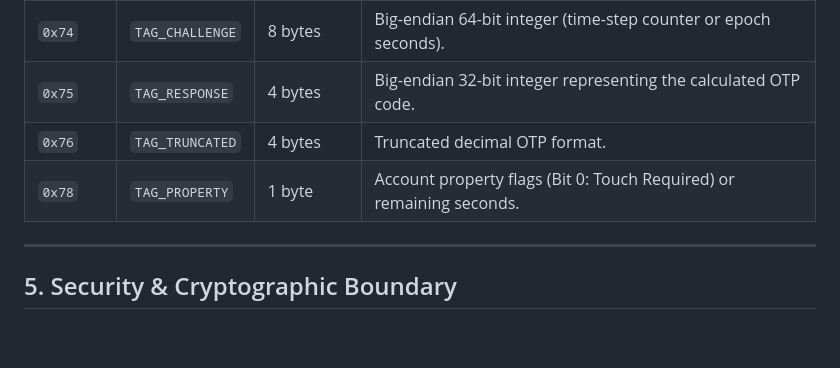
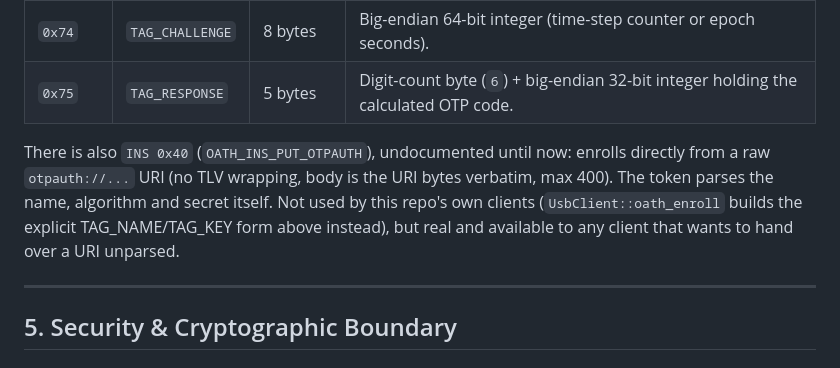
Before and after one commit to alphaseneca/cryptick-token-daemon, a Markdown page: docs/OATH_SPEC.md, the part around one of its changes. Rendered like a GitHub page; blank space fills up the shorter version.

```diff
--- a/docs/OATH_SPEC.md
+++ b/docs/OATH_SPEC.md
@@ -137,7 +152,12 @@ Synchronizes the token's internal hardware Real-Time Clock (RTC) with host UTC t
 | `0x74` | `TAG_CHALLENGE` | 8 bytes | Big-endian 64-bit integer (time-step counter or epoch seconds). |
-| `0x75` | `TAG_RESPONSE` | 4 bytes | Big-endian 32-bit integer representing the calculated OTP code. |
-| `0x76` | `TAG_TRUNCATED` | 4 bytes | Truncated decimal OTP format. |
-| `0x78` | `TAG_PROPERTY` | 1 byte | Account property flags (Bit 0: Touch Required) or remaining seconds. |
+| `0x75` | `TAG_RESPONSE` | 5 bytes | Digit-count byte (`6`) + big-endian 32-bit integer holding the calculated OTP code. |
+
+There is also `INS 0x40` (`OATH_INS_PUT_OTPAUTH`), undocumented until now:
+enrolls directly from a raw `otpauth://...` URI (no TLV wrapping, body is
+the URI bytes verbatim, max 400). The token parses the name, algorithm and
+secret itself. Not used by this repo's own clients (`UsbClient::oath_enroll`
+builds the explicit TAG_NAME/TAG_KEY form above instead), but real and
+available to any client that wants to hand over a URI unparsed.
 
 ---
 
```
Also changed, not shown: other parts of docs/OATH_SPEC.md (+33 -18 lines).
